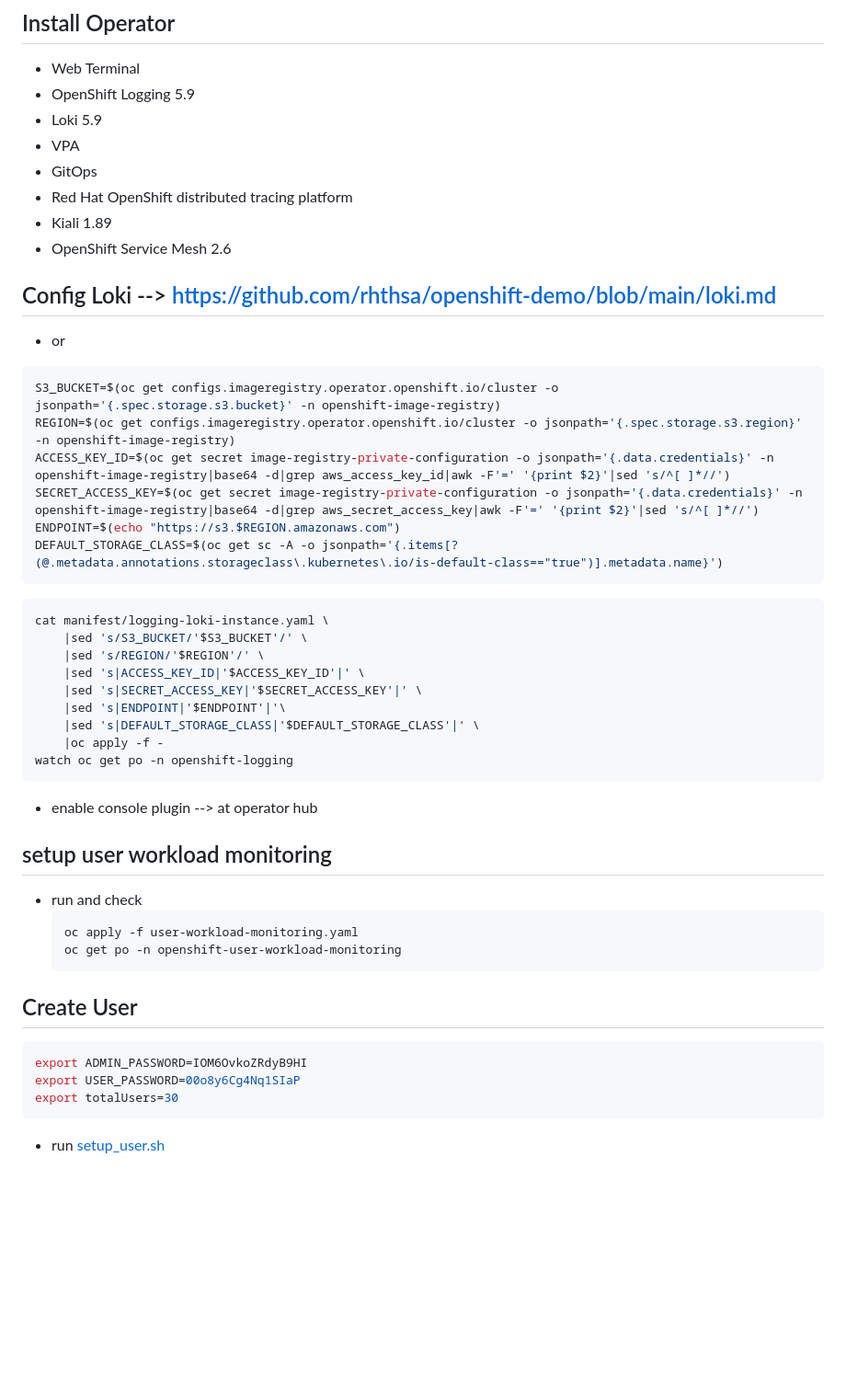
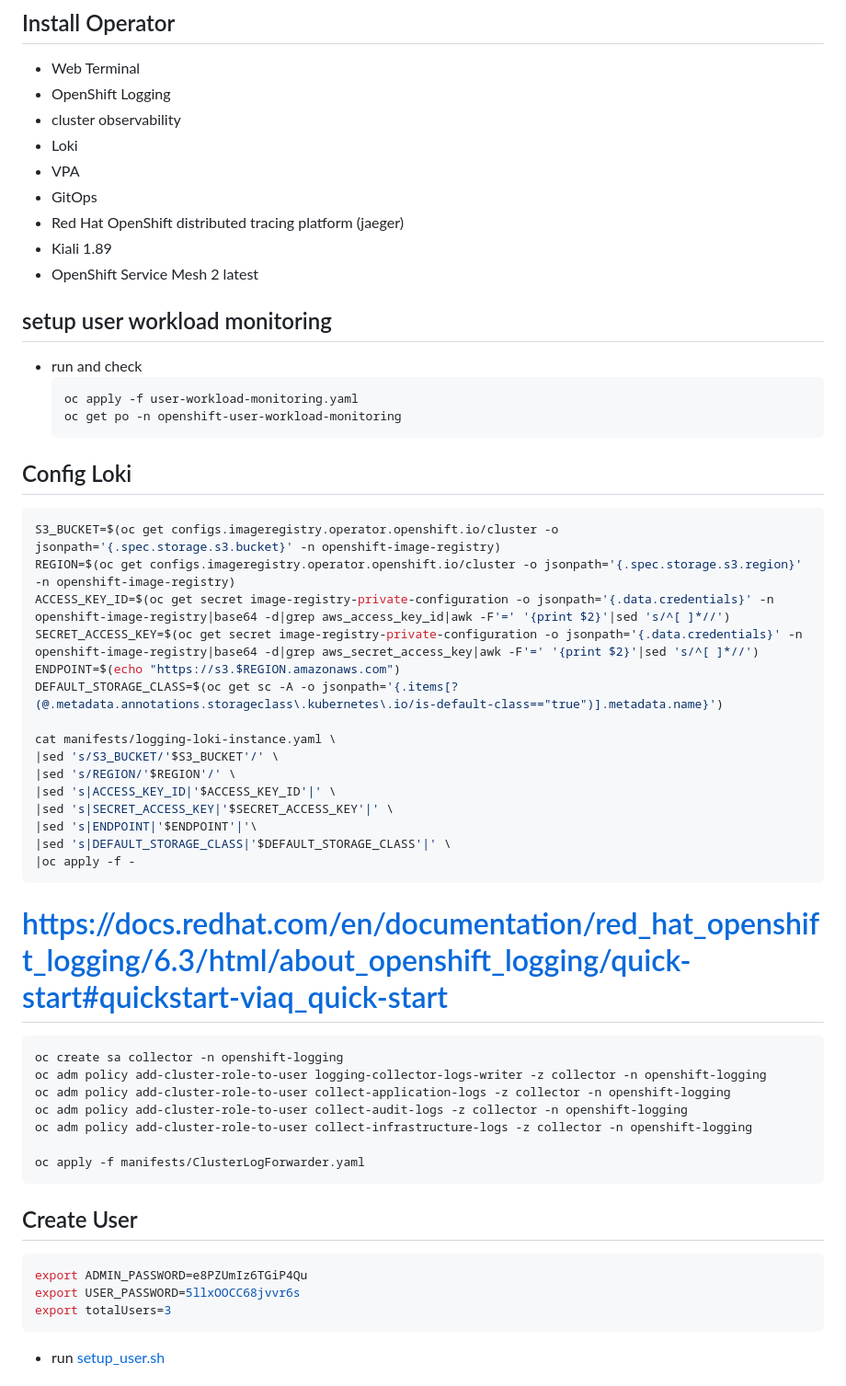
Before and after one commit to chatapazar/best-practice-2025, a Markdown page: prereq.md, the part around the change printed below. Shown: that part at 92% size. Rendered like a GitHub page; blank space fills up the shorter version.

````diff
--- a/prereq.md
+++ b/prereq.md
@@ -3,17 +3,24 @@
 ## Install Operator
 
 - Web Terminal
-- OpenShift Logging 5.9
-- Loki 5.9
+- OpenShift Logging
+- cluster observability
+- Loki
 - VPA
 - GitOps
-- Red Hat OpenShift distributed tracing platform
+- Red Hat OpenShift distributed tracing platform  (jaeger)
 - Kiali 1.89
-- OpenShift Service Mesh 2.6
+- OpenShift Service Mesh 2 latest
 
-## Config Loki --> https://github.com/rhthsa/openshift-demo/blob/main/loki.md
 
-- or
+## setup user workload monitoring
+- run and check
+  ```sh
+  oc apply -f user-workload-monitoring.yaml
+  oc get po -n openshift-user-workload-monitoring
+  ```
+
+## Config Loki
 
 ```sh
 S3_BUCKET=$(oc get configs.imageregistry.operator.openshift.io/cluster -o jsonpath='{.spec.storage.s3.bucket}' -n openshift-image-registry)
@@ -22,37 +29,36 @@ ACCESS_KEY_ID=$(oc get secret image-registry-private-configuration -o jsonpath='
 SECRET_ACCESS_KEY=$(oc get secret image-registry-private-configuration -o jsonpath='{.data.credentials}' -n openshift-image-registry|base64 -d|grep aws_secret_access_key|awk -F'=' '{print $2}'|sed 's/^[ ]*//')
 ENDPOINT=$(echo "https://s3.$REGION.amazonaws.com")
 DEFAULT_STORAGE_CLASS=$(oc get sc -A -o jsonpath='{.items[?(@.metadata.annotations.storageclass\.kubernetes\.io/is-default-class=="true")].metadata.name}')
+
+cat manifests/logging-loki-instance.yaml \
+|sed 's/S3_BUCKET/'$S3_BUCKET'/' \
+|sed 's/REGION/'$REGION'/' \
+|sed 's|ACCESS_KEY_ID|'$ACCESS_KEY_ID'|' \
+|sed 's|SECRET_ACCESS_KEY|'$SECRET_ACCESS_KEY'|' \
+|sed 's|ENDPOINT|'$ENDPOINT'|'\
+|sed 's|DEFAULT_STORAGE_CLASS|'$DEFAULT_STORAGE_CLASS'|' \
+|oc apply -f -
 ```
 
-
+# https://docs.redhat.com/en/documentation/red_hat_openshift_logging/6.3/html/about_openshift_logging/quick-start#quickstart-viaq_quick-start
 
 ```sh
-cat manifest/logging-loki-instance.yaml \
-    |sed 's/S3_BUCKET/'$S3_BUCKET'/' \
-    |sed 's/REGION/'$REGION'/' \
-    |sed 's|ACCESS_KEY_ID|'$ACCESS_KEY_ID'|' \
-    |sed 's|SECRET_ACCESS_KEY|'$SECRET_ACCESS_KEY'|' \
-    |sed 's|ENDPOINT|'$ENDPOINT'|'\
-    |sed 's|DEFAULT_STORAGE_CLASS|'$DEFAULT_STORAGE_CLASS'|' \
-    |oc apply -f -
-watch oc get po -n openshift-logging
+oc create sa collector -n openshift-logging
+oc adm policy add-cluster-role-to-user logging-collector-logs-writer -z collector -n openshift-logging
+oc adm policy add-cluster-role-to-user collect-application-logs -z collector -n openshift-logging
+oc adm policy add-cluster-role-to-user collect-audit-logs -z collector -n openshift-logging
+oc adm policy add-cluster-role-to-user collect-infrastructure-logs -z collector -n openshift-logging
+
+oc apply -f manifests/ClusterLogForwarder.yaml
 ```
 
-- enable console plugin --> at operator hub
-
-## setup user workload monitoring
-- run and check
-  ```sh
-  oc apply -f user-workload-monitoring.yaml
-  oc get po -n openshift-user-workload-monitoring
-  ```
 
 ## Create User
 
 ```sh
-export ADMIN_PASSWORD=IOM6OvkoZRdyB9HI
-export USER_PASSWORD=00o8y6Cg4Nq1SIaP
-export totalUsers=30
+export ADMIN_PASSWORD=e8PZUmIz6TGiP4Qu
+export USER_PASSWORD=5llxOOCC68jvvr6s
+export totalUsers=3
 ```
 
 - run [setup_user.sh](bin/setup_user.sh)
````
Also changed, not shown: other parts of prereq.md (+8 -0 lines), deploywiths2i.md (+10 -1 lines), images/work_01.png (added), images/work_02.png (added), 3 other files.
